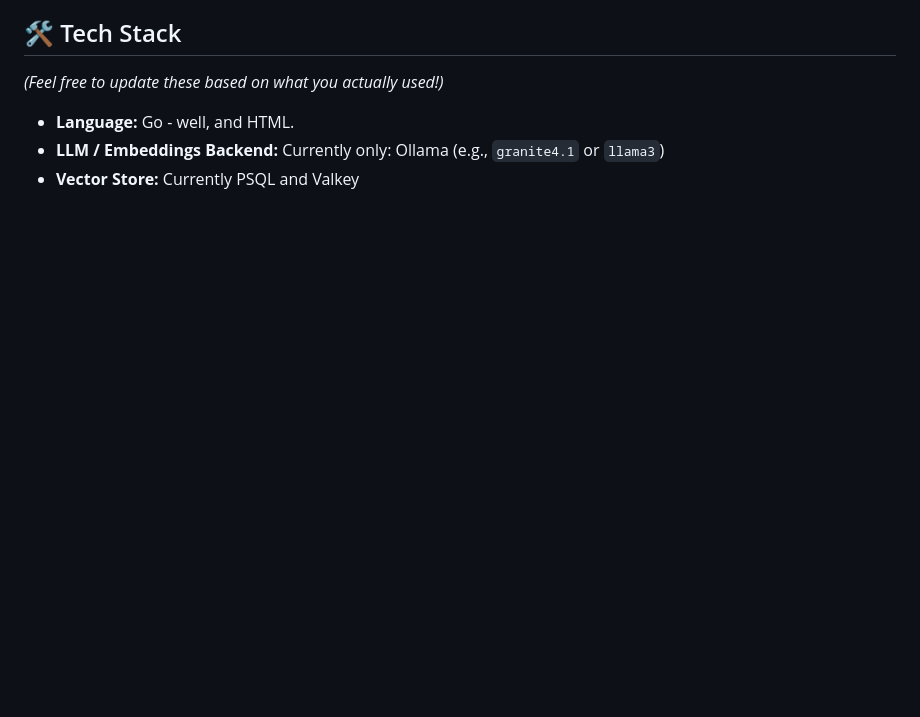
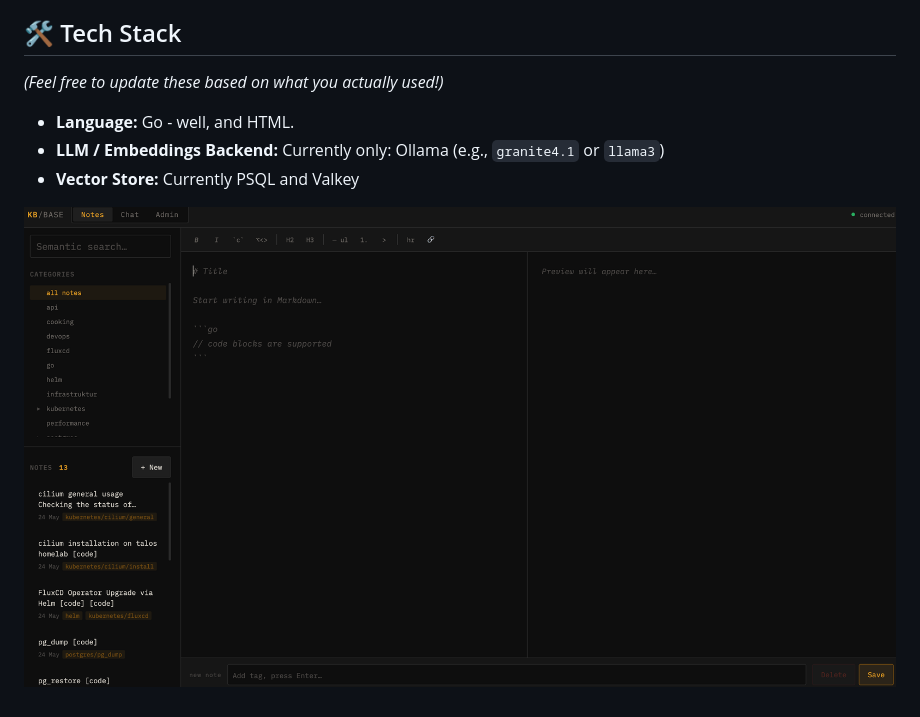
Before and after one commit to PatrickLaabs/ai-knowledgebase, a Markdown page: README.md, the part around the change. Drawn GitHub-style; pictures changed too: assets/app-image.png (added); blank space fills up the shorter version.

Commit message:
Adding image of the app to the readme

```diff
--- a/README.md
+++ b/README.md
@@ -21,3 +21,5 @@ Docs are coming, mainly focused on kubernetes and maybe docker-compose for local
 * **Language:** Go - well, and HTML.
 * **LLM / Embeddings Backend:** Currently only: Ollama (e.g., `granite4.1` or `llama3`)
 * **Vector Store:** Currently PSQL and Valkey
+
+![AI-KnowledgeBase](assets/app-image.png "AI-KnowledgeBase")
```
